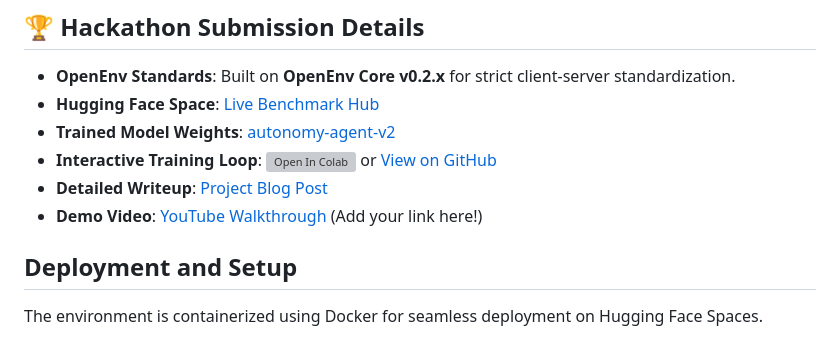
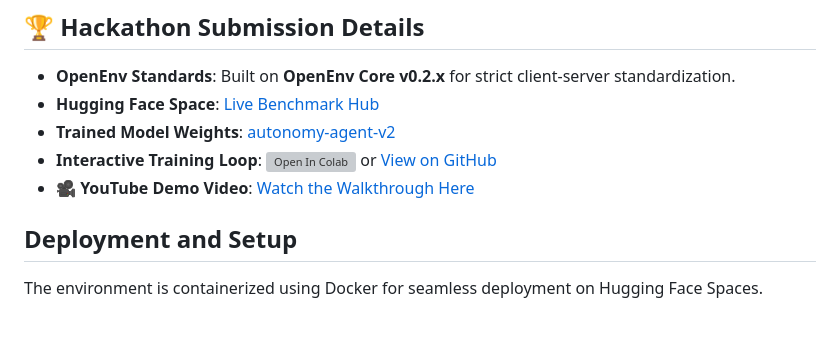
Before and after one commit to Rhythm280/Autonomy-Calibration-Environment, a Markdown page: README.md, the part around the change. Drawn GitHub-style; grey boxes are pictures that could not be loaded.

Commit message:
docs: remove Blog.md and transition to video walkthrough

```diff
--- a/README.md
+++ b/README.md
@@ -62,8 +62,7 @@ The agent demonstrates clear convergence during the GRPO calibration phase. Logg
 - **Hugging Face Space**: [Live Benchmark Hub](https://huggingface.co/spaces/JOY0021/autonomy-calibration-benchmark)
 - **Trained Model Weights**: [autonomy-agent-v2](https://huggingface.co/JOY0021/autonomy-agent-v2)
 - **Interactive Training Loop**: [![Open In Colab](https://colab.research.google.com/assets/colab-badge.svg)](https://colab.research.google.com/github/Rhythm280/Autonomy-Calibration-Environment/blob/main/notebooks/training.ipynb) or [View on GitHub](notebooks/training.ipynb)
-- **Detailed Writeup**: [Project Blog Post](Blog.md)
-- **Demo Video**: [YouTube Walkthrough](https://youtube.com/yourlink) (Add your link here!)
+- **🎥 YouTube Demo Video**: [Watch the Walkthrough Here](https://youtube.com/yourlink)
 
 ## Deployment and Setup
 The environment is containerized using Docker for seamless deployment on Hugging Face Spaces.
```
Also changed, not shown: Blog.md (deleted, +0 -36 lines).
